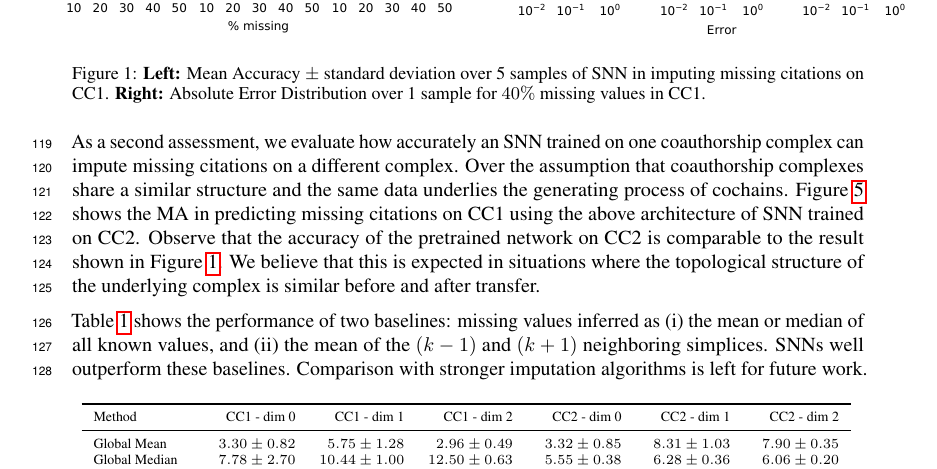
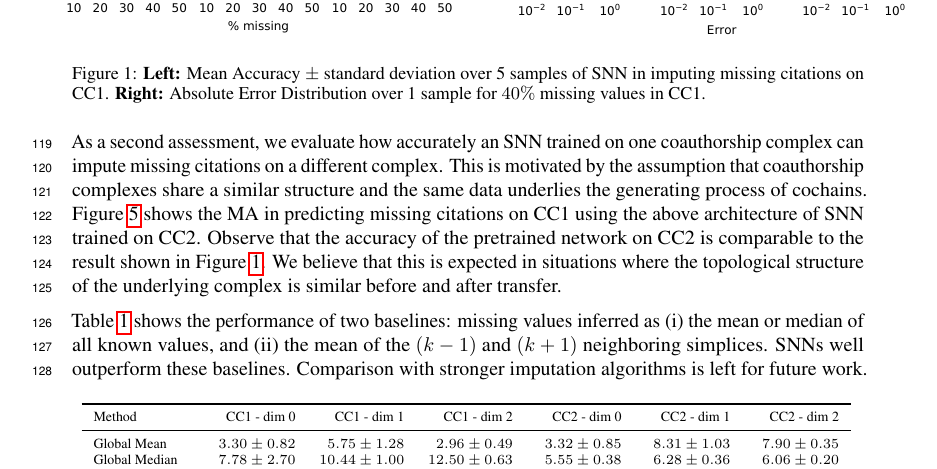
Before and after one commit to stefaniaebli/paper-snn-neurips2020tda, a LaTeX paper (neurips_2020_tda.tex, which reads experiments.tex): part of page 4 of 8, cut so that both start at the same text. Compiled offline with pdfLaTeX.

Commit message:
Complete sentence.

```diff
--- a/experiments.tex
+++ b/experiments.tex
@@ -25,7 +25,7 @@ Figure~\ref{fig:accuracy-error} (a-b) shows the mean accuracy (MA) and absolute
 \end{figure}
 
 
-As a second assessment, we evaluate how accurately an SNN trained on one coauthorship complex can impute missing citations on a different complex. Over the assumption that coauthorship complexes share a similar structure and the same data underlies the generating process of cochains.
+As a second assessment, we evaluate how accurately an SNN trained on one coauthorship complex can impute missing citations on a different complex. This is motivated by the assumption that coauthorship complexes share a similar structure and the same data underlies the generating process of cochains.
 Figure~\ref{fig:transfer-learning} shows the MA in predicting missing citations on CC1 using the above architecture of SNN trained on CC2. Observe that the accuracy of the pretrained network on CC2 is comparable to the result shown in Figure~\ref{fig:accuracy-error}. We believe that this is expected in situations where the topological structure of the underlying complex is similar before and after transfer.
 
 Table~\ref{table:comparison-SNN} shows the performance of two baselines: missing values inferred as (i) the mean or median of all known values, and (ii) the mean of the $(k-1)$ and $(k+1)$ neighboring simplices.
```
